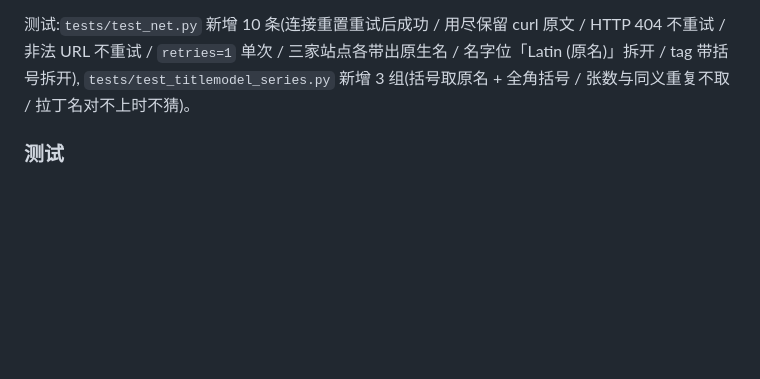
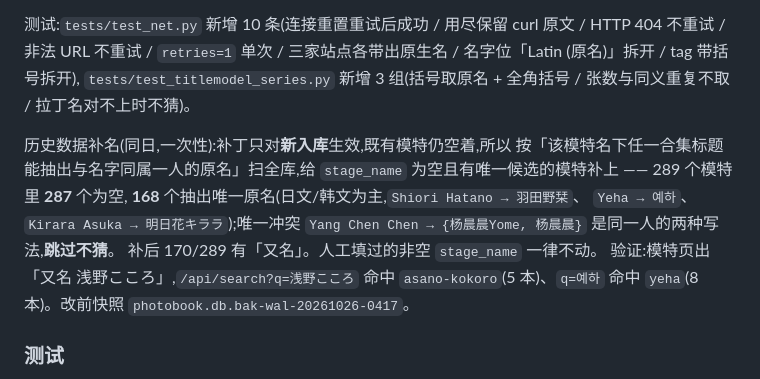
Before and after one commit to JinsFoni/PhotoBook, a Markdown page: docs/architecture.md, the part around the change. Rendered like a GitHub page; blank space fills up the shorter version.

Commit message:
docs: 记录模特原生名的一次性补名(168 个模特)

```diff
--- a/docs/architecture.md
+++ b/docs/architecture.md
@@ -764,6 +764,17 @@ HTTP 404 不重试 / 非法 URL 不重试 / `retries=1` 单次 / 三家站点各
 `tests/test_titlemodel_series.py` 新增 3 组(括号取原名 + 全角括号 /
 张数与同义重复不取 / 拉丁名对不上时不猜)。
 
+历史数据补名(同日,一次性):补丁只对**新入库**生效,既有模特仍空着,所以
+按「该模特名下任一合集标题能抽出与名字同属一人的原名」扫全库,给
+`stage_name` 为空且有唯一候选的模特补上 —— 289 个模特里 **287** 个为空,
+**168** 个抽出唯一原名(日文/韩文为主,`Shiori Hatano → 羽田野栞`、
+`Yeha → 예하`、`Kirara Asuka → 明日花キララ`);唯一冲突
+`Yang Chen Chen → {杨晨晨Yome, 杨晨晨}` 是同一人的两种写法,**跳过不猜**。
+补后 170/289 有「又名」。人工填过的非空 `stage_name` 一律不动。
+验证:模特页出「又名 浅野こころ」,`/api/search?q=浅野こころ` 命中
+`asano-kokoro`(5 本)、`q=예하` 命中 `yeha`(8 本)。改前快照
+`photobook.db.bak-wal-20261026-0417`。
+
 ### 测试
 
 - `test_harvest_scan_route` 会真实扫 buondua.com 列表页并把当前首页写真入队,
```
